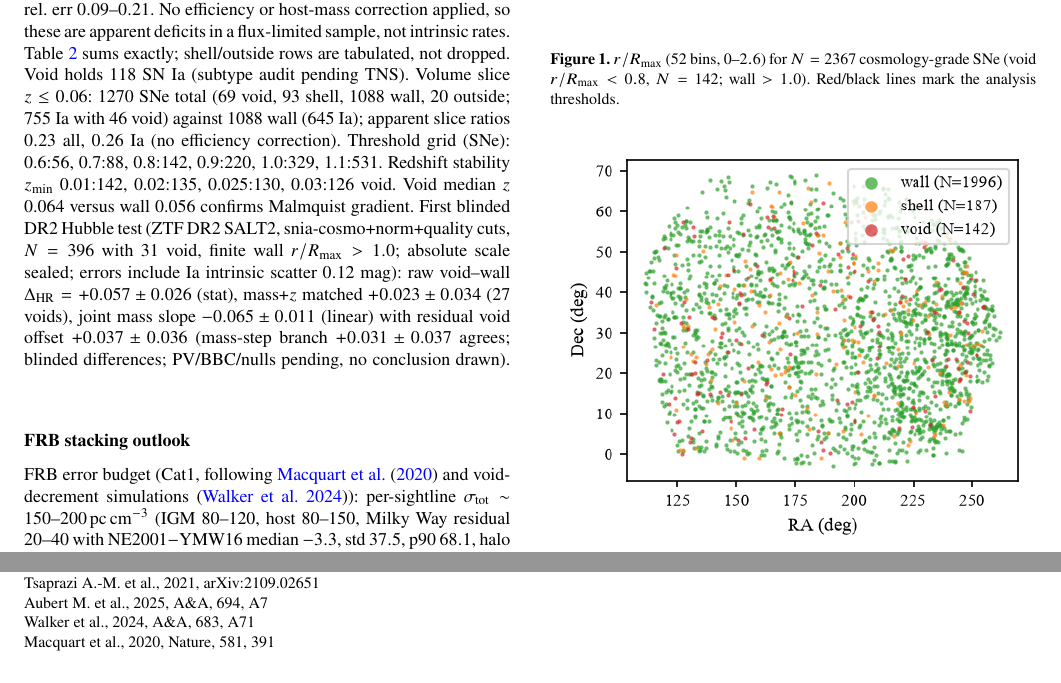
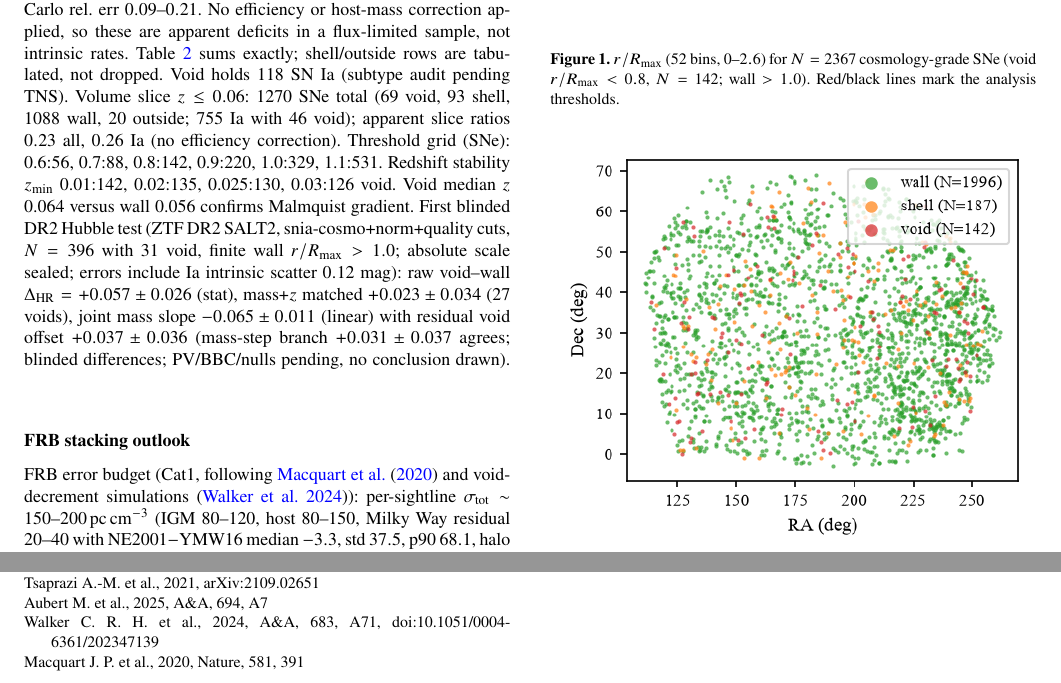
Before and after one commit to hello2himel/VOIDS, a LaTeX paper (paper/main.tex, which reads paper/sections/04_results.tex, paper/sections/08_references.tex): two parts of pages 2 and 5 of 5, joined at a grey line, cut so that both start at the same text. Compiled offline with pdfLaTeX; a LaTeX package or settings file that is missing is left out.

```diff
--- a/paper/sections/04_results.tex
+++ b/paper/sections/04_results.tex
@@ -1,5 +1,5 @@
 \section{Results}
-Cuts flow: 7143 $\rightarrow$ 6873 ($z$) $\rightarrow$ 2465 retained (2422 mask-classified + 43 outside search radius; 4408 fall outside the SDSS DR7 footprint entirely). Cosmo SNe \NCosmo: void \NVoidCosmo, wall \NWallCosmo\ (\NShellCosmo\ shell, \NOutCosmo\ outside; Table~\ref{tab:counts}). Observed void fraction $\NVoidCosmo/\NCosmo=0.060$ versus randoms $0.190$: apparent (uncorrected) void/wall ratios \RRall\ all, \RRia\ Ia-only (\NIaVoid/\NIaWall), \RRcc\ CC-only (\NCCVoid/\NCCWall); Poisson+Monte Carlo rel.\ err $0.09$--$0.21$. No efficiency or host-mass correction applied, so these are apparent deficits in a flux-limited sample, not intrinsic rates. Table~\ref{tab:counts} sums exactly; shell/outside rows are tabulated, not dropped. Void holds \NIaVoid\ SN Ia (subtype audit pending TNS). Volume slice $z\le0.06$: 1270 SNe total (69 void, 93 shell, 1088 wall, 20 outside; 755 Ia with 46 void) against 1088 wall (645 Ia); apparent slice ratios $0.23$ all, $0.26$ Ia (no efficiency correction). Threshold grid (SNe): 0.6:56, 0.7:88, 0.8:142, 0.9:220, 1.0:329, 1.1:531. Redshift stability $z_{\min}$ 0.01:142, 0.02:135, 0.025:130, 0.03:126 void. Void median $z$ 0.064 versus wall 0.056 confirms Malmquist gradient. First blinded DR2 Hubble test (ZTF DR2 SALT2, snia-cosmo+norm+quality cuts, $N=396$ with 31 void, finite wall $r/R_{\max}>1.0$; absolute scale sealed; errors include Ia intrinsic scatter $0.12$ mag): raw void--wall $\Delta_{\rm HR}=+0.057\pm0.026$ (stat), mass+$z$ matched $+0.023\pm0.034$ (27 voids), joint mass slope $-0.065\pm0.011$ (linear) with residual void offset $+0.037\pm0.036$ (mass-step branch $+0.031\pm0.037$ agrees; blinded differences; PV/BBC/nulls pending, no conclusion drawn).
+Cuts flow: 7143 $\rightarrow$ 6873 ($z$) $\rightarrow$ 2465 retained (2422 mask-classified + 43 outside search radius; 4408 fall outside the SDSS DR7 footprint entirely). Cosmo SNe \NCosmo: void \NVoidCosmo, wall \NWallCosmo\ (\NShellCosmo\ shell, \NOutCosmo\ outside; Table~\ref{tab:counts}). Observed void fraction $\NVoidCosmo/\NCosmo=0.060$ versus randoms $0.190$: apparent (uncorrected) void/wall ratios \RRall\ all, \RRia\ Ia-only (\NIaVoid/\NIaWall), \RRcc\ CC-only (\NCCVoid/\NCCWall); Poisson+Monte Carlo rel.\ err $0.09$--$0.21$. No efficiency or host-mass correction applied, so these are apparent deficits in a flux-limited sample, not intrinsic rates. Table~\ref{tab:counts} sums exactly; shell/outside rows are tabulated, not dropped. Void holds \NIaVoid\ SN Ia (subtype audit pending TNS). Volume slice $z\le0.06$: 1270 SNe total (69 void, 93 shell, 1088 wall, 20 outside; 755 Ia with 46 void); apparent slice ratios $0.23$ all, $0.26$ Ia (no efficiency correction). Threshold grid (SNe): 0.6:56, 0.7:88, 0.8:142, 0.9:220, 1.0:329, 1.1:531. Redshift stability $z_{\min}$ 0.01:142, 0.02:135, 0.025:130, 0.03:126 void. Void median $z$ 0.064 versus wall 0.056 confirms Malmquist gradient. First blinded DR2 Hubble test (ZTF DR2 SALT2, snia-cosmo+norm+quality cuts, $N=396$ with 31 void, finite wall $r/R_{\max}>1.0$; absolute scale sealed; errors include Ia intrinsic scatter $0.12$ mag): raw void--wall $\Delta_{\rm HR}=+0.057\pm0.026$ (stat), mass+$z$ matched $+0.023\pm0.034$ (27 voids), joint mass slope $-0.065\pm0.011$ (linear) with residual void offset $+0.037\pm0.036$ (mass-step branch $+0.031\pm0.037$ agrees; blinded differences; PV/BBC/nulls pending, no conclusion drawn).
 \input{tables/tab_counts}
 \input{figures/fig_rrv}
 \input{figures/fig_foot}
--- a/paper/sections/08_references.tex
+++ b/paper/sections/08_references.tex
@@ -12,6 +12,6 @@
 \bibitem[Sharma et al.(2026)]{sharma26} Sharma K.\ et al., 2026, arXiv:2605.01994
 \bibitem[Tsaprazi et al.(2021)]{tsaprazi21} Tsaprazi A.-M.\ et al., 2021, arXiv:2109.02651
 \bibitem[Aubert et al.(2025)]{aubert25} Aubert M.\ et al., 2025, A\&A, 694, A7
-\bibitem[Walker et al.(2024)]{walker24} Walker et al., 2024, A\&A, 683, A71
-\bibitem[Macquart et al.(2020)]{macquart20} Macquart et al., 2020, Nature, 581, 391
+\bibitem[Walker et al.(2024)]{walker24} Walker C.~R.~H.\ et al., 2024, A\&A, 683, A71, doi:10.1051/0004-6361/202347139
+\bibitem[Macquart et al.(2020)]{macquart20} Macquart J.~P.\ et al., 2020, Nature, 581, 391
 \end{thebibliography}
```
Also changed, not shown: paper/sections/055_discussion.tex (+1 -1 lines), paper/tables/tab_budget.tex (+1 -1 lines), paper/main.pdf.
